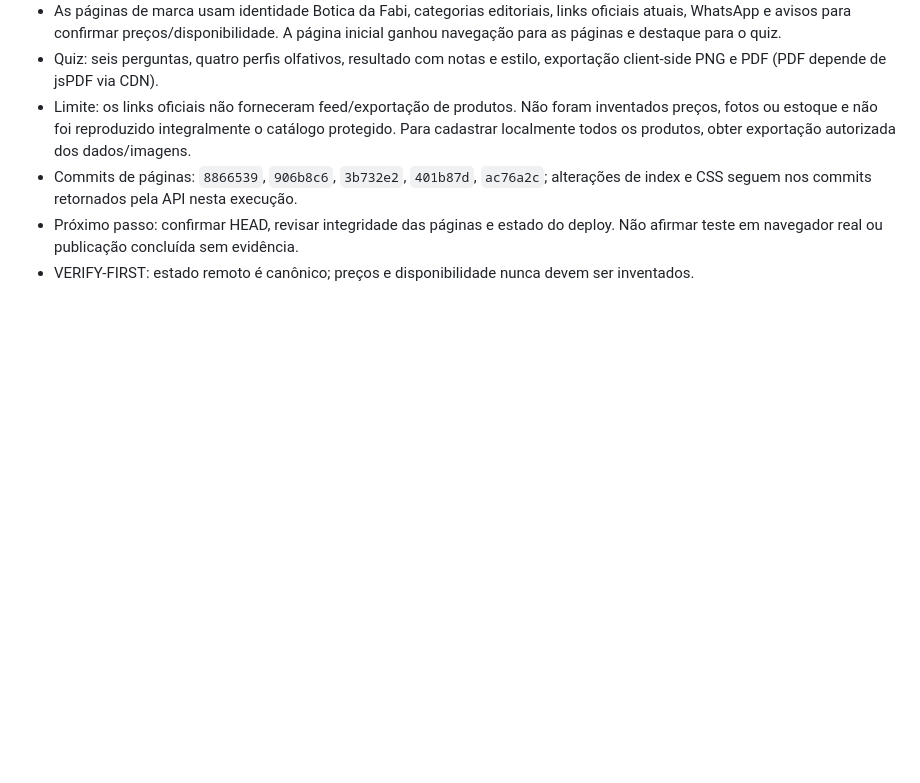
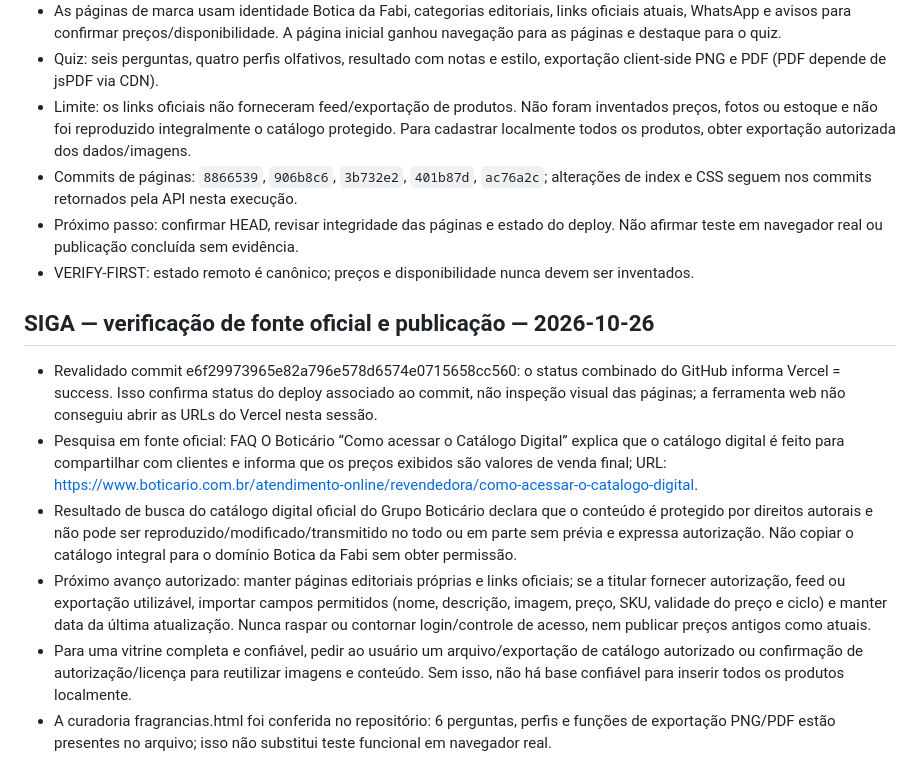
Before and after one commit to boticadafabi/boticadafabi, a Markdown page: CAVEMAN_HANDOFF.md, the part around the change. Rendered like a GitHub page; blank space fills up the shorter version.

Commit message:
Registra verificação de deploy e limites oficiais de reprodução dos catálogos

```diff
--- a/CAVEMAN_HANDOFF.md
+++ b/CAVEMAN_HANDOFF.md
@@ -114,3 +114,12 @@ VERIFY-FIRST:
 - Commits de páginas: `8866539`, `906b8c6`, `3b732e2`, `401b87d`, `ac76a2c`; alterações de index e CSS seguem nos commits retornados pela API nesta execução.
 - Próximo passo: confirmar HEAD, revisar integridade das páginas e estado do deploy. Não afirmar teste em navegador real ou publicação concluída sem evidência.
 - VERIFY-FIRST: estado remoto é canônico; preços e disponibilidade nunca devem ser inventados.
+
+
+## SIGA — verificação de fonte oficial e publicação — 2026-10-26
+- Revalidado commit e6f29973965e82a796e578d6574e0715658cc560: o status combinado do GitHub informa Vercel = success. Isso confirma status do deploy associado ao commit, não inspeção visual das páginas; a ferramenta web não conseguiu abrir as URLs do Vercel nesta sessão.
+- Pesquisa em fonte oficial: FAQ O Boticário “Como acessar o Catálogo Digital” explica que o catálogo digital é feito para compartilhar com clientes e informa que os preços exibidos são valores de venda final; URL: https://www.boticario.com.br/atendimento-online/revendedora/como-acessar-o-catalogo-digital.
+- Resultado de busca do catálogo digital oficial do Grupo Boticário declara que o conteúdo é protegido por direitos autorais e não pode ser reproduzido/modificado/transmitido no todo ou em parte sem prévia e expressa autorização. Não copiar o catálogo integral para o domínio Botica da Fabi sem obter permissão.
+- Próximo avanço autorizado: manter páginas editoriais próprias e links oficiais; se a titular fornecer autorização, feed ou exportação utilizável, importar campos permitidos (nome, descrição, imagem, preço, SKU, validade do preço e ciclo) e manter data da última atualização. Nunca raspar ou contornar login/controle de acesso, nem publicar preços antigos como atuais.
+- Para uma vitrine completa e confiável, pedir ao usuário um arquivo/exportação de catálogo autorizado ou confirmação de autorização/licença para reutilizar imagens e conteúdo. Sem isso, não há base confiável para inserir todos os produtos localmente.
+- A curadoria fragrancias.html foi conferida no repositório: 6 perguntas, perfis e funções de exportação PNG/PDF estão presentes no arquivo; isso não substitui teste funcional em navegador real.
```
